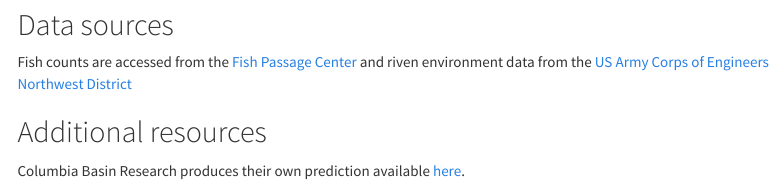
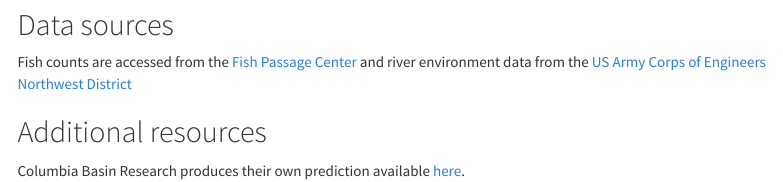
Before and after one commit to wdfw-fp/Inseasonfor, an R Markdown document (inst/rmarkdown/Inseason-forecast.Rmd): the page in a window 1100 px wide, from 1430 px down. Rendered offline with R 4.5, knitr and Pandoc, with nearby package versions; some code elsewhere in the file could not run offline; menus at the side of the page are left out.

Commit message:
fixes typo

```diff
--- a/inst/rmarkdown/Inseason-forecast.Rmd
+++ b/inst/rmarkdown/Inseason-forecast.Rmd
@@ -479,7 +479,7 @@ htmltools::browsable(
 
 ## Data sources
 
-Fish counts are accessed from the [Fish Passage Center](https://www.fpc.org) and riven environment data from the [US Army Corps of Engineers Northwest District ](https://www.nwd-wc.usace.army.mil/dd/common/dataquery/www/?k=bonneville)
+Fish counts are accessed from the [Fish Passage Center](https://www.fpc.org) and river environment data from the [US Army Corps of Engineers Northwest District ](https://www.nwd-wc.usace.army.mil/dd/common/dataquery/www/?k=bonneville)
 
 ## Additional resources
 
```
